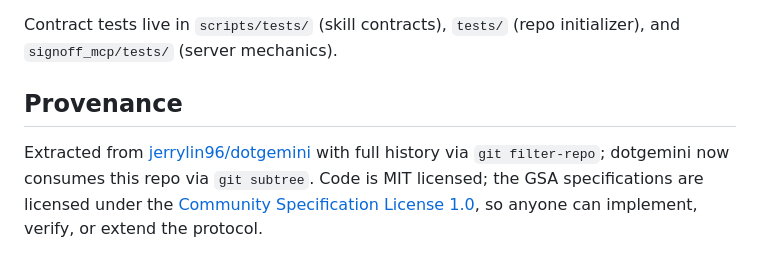
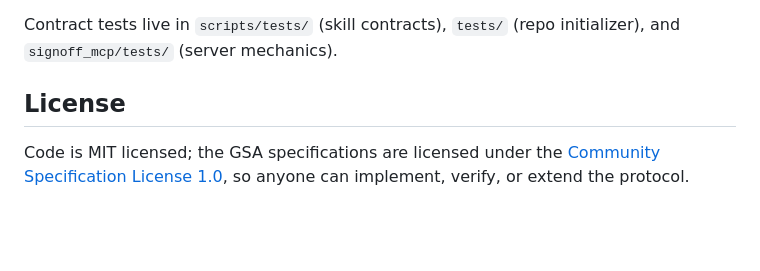
Before and after one commit to jerrylin96/signoff, a Markdown page: README.md, the part around the change. Rendered like a GitHub page; blank space fills up the shorter version.

Commit message:
docs(readme): replace provenance section with license statement

```diff
--- a/README.md
+++ b/README.md
@@ -250,10 +250,8 @@ pytest
 Contract tests live in `scripts/tests/` (skill contracts), `tests/` (repo
 initializer), and `signoff_mcp/tests/` (server mechanics).
 
-## Provenance
+## License
 
-Extracted from [jerrylin96/dotgemini](https://github.com/jerrylin96/dotgemini)
-with full history via `git filter-repo`; dotgemini now consumes this repo via
-`git subtree`. Code is MIT licensed; the GSA specifications are licensed
-under the [Community Specification License 1.0](LICENSE-SPEC), so anyone can
-implement, verify, or extend the protocol.
+Code is MIT licensed; the GSA specifications are licensed under the
+[Community Specification License 1.0](LICENSE-SPEC), so anyone can implement,
+verify, or extend the protocol.
```
